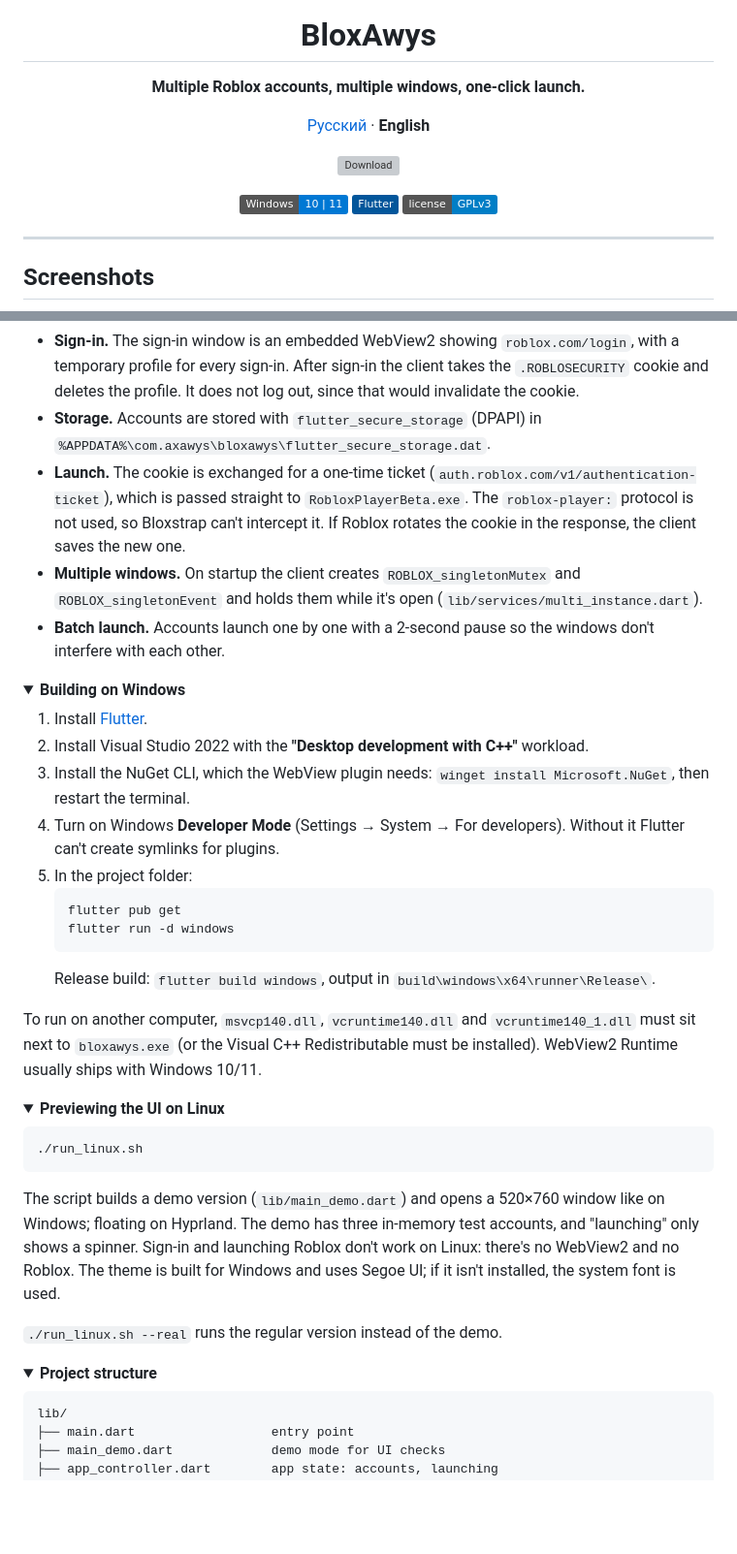
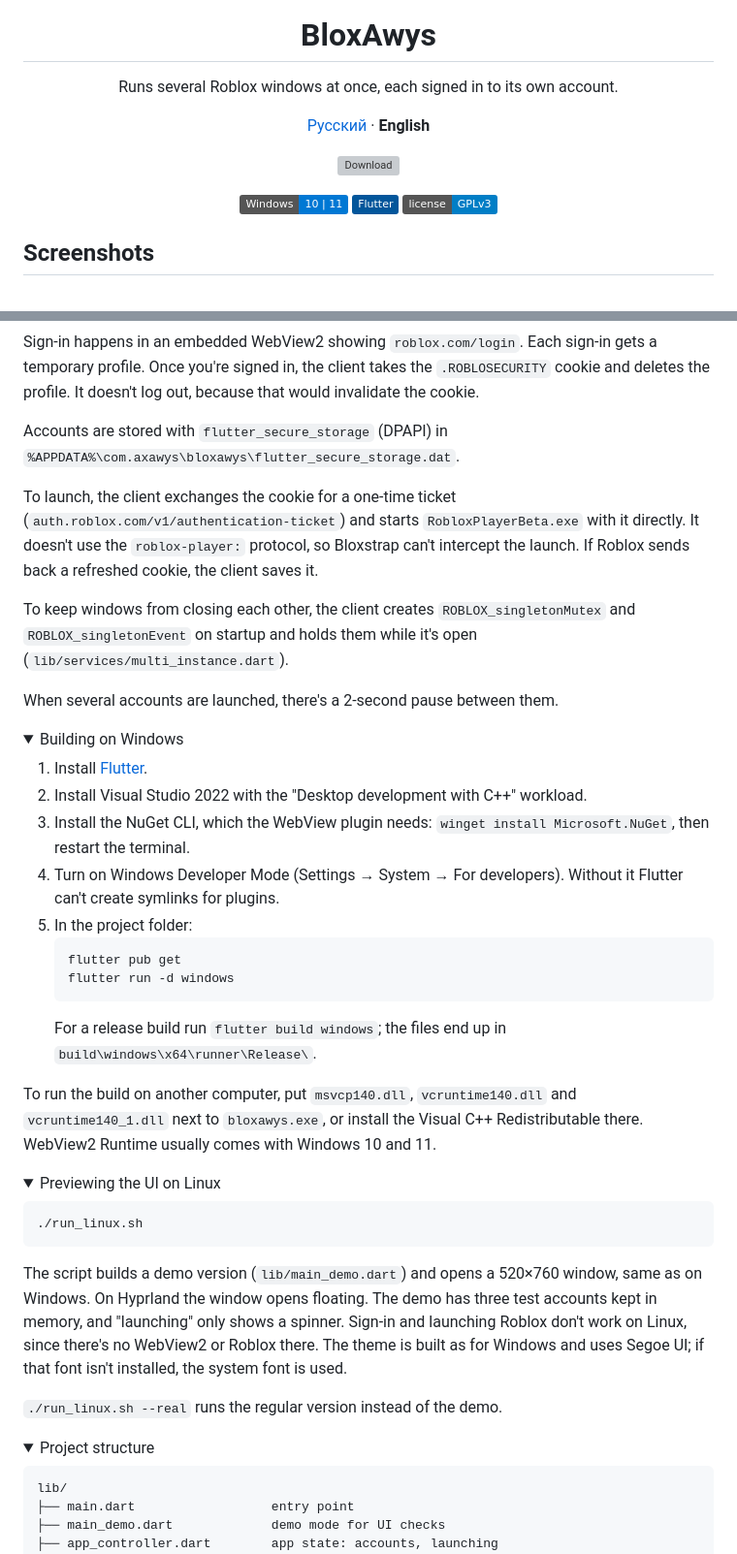
Before and after one commit to Axawys/BloxAwys, a Markdown page: README.en.md, 2 parts joined by grey strips. Shown at 97% size. GitHub-like rendering; folded sections open; badges without logos; blank space fills up the shorter version; grey boxes are pictures that could not be loaded.

````diff
--- a/README.en.md
+++ b/README.en.md
@@ -4,7 +4,7 @@
 
 # BloxAwys
 
-**Multiple Roblox accounts, multiple windows, one-click launch.**
+Runs several Roblox windows at once, each signed in to its own account.
 
 [Русский](README.md) · **English**
 
@@ -15,8 +15,6 @@
 [![GPLv3](https://img.shields.io/badge/license-GPLv3-blue)](LICENSE)
 
 </div>
-
----
 
 ## Screenshots
 
@@ -92,45 +82,49 @@ Install Roblox from [roblox.com](https://www.roblox.com/download) and click "Che
 
-- **Sign-in.** The sign-in window is an embedded WebView2 showing `roblox.com/login`, with a temporary profile for every sign-in. After sign-in the client takes the `.ROBLOSECURITY` cookie and deletes the profile. It does not log out, since that would invalidate the cookie.
-- **Storage.** Accounts are stored with `flutter_secure_storage` (DPAPI) in `%APPDATA%\com.axawys\bloxawys\flutter_secure_storage.dat`.
-- **Launch.** The cookie is exchanged for a one-time ticket (`auth.roblox.com/v1/authentication-ticket`), which is passed straight to `RobloxPlayerBeta.exe`. The `roblox-player:` protocol is not used, so Bloxstrap can't intercept it. If Roblox rotates the cookie in the response, the client saves the new one.
-- **Multiple windows.** On startup the client creates `ROBLOX_singletonMutex` and `ROBLOX_singletonEvent` and holds them while it's open (`lib/services/multi_instance.dart`).
-- **Batch launch.** Accounts launch one by one with a 2-second pause so the windows don't interfere with each other.
+Sign-in happens in an embedded WebView2 showing `roblox.com/login`. Each sign-in gets a temporary profile. Once you're signed in, the client takes the `.ROBLOSECURITY` cookie and deletes the profile. It doesn't log out, because that would invalidate the cookie.
+
+Accounts are stored with `flutter_secure_storage` (DPAPI) in `%APPDATA%\com.axawys\bloxawys\flutter_secure_storage.dat`.
+
+To launch, the client exchanges the cookie for a one-time ticket (`auth.roblox.com/v1/authentication-ticket`) and starts `RobloxPlayerBeta.exe` with it directly. It doesn't use the `roblox-player:` protocol, so Bloxstrap can't intercept the launch. If Roblox sends back a refreshed cookie, the client saves it.
+
+To keep windows from closing each other, the client creates `ROBLOX_singletonMutex` and `ROBLOX_singletonEvent` on startup and holds them while it's open (`lib/services/multi_instance.dart`).
+
+When several accounts are launched, there's a 2-second pause between them.
 
 </details>
 
 <details>
-<summary><b>Building on Windows</b></summary>
+<summary>Building on Windows</summary>
 
 1. Install [Flutter](https://docs.flutter.dev/get-started/install/windows/desktop).
-2. Install Visual Studio 2022 with the **"Desktop development with C++"** workload.
+2. Install Visual Studio 2022 with the "Desktop development with C++" workload.
 3. Install the NuGet CLI, which the WebView plugin needs: `winget install Microsoft.NuGet`, then restart the terminal.
-4. Turn on Windows **Developer Mode** (Settings → System → For developers). Without it Flutter can't create symlinks for plugins.
+4. Turn on Windows Developer Mode (Settings → System → For developers). Without it Flutter can't create symlinks for plugins.
 5. In the project folder:
    ```
    flutter pub get
    flutter run -d windows
    ```
-   Release build: `flutter build windows`, output in `build\windows\x64\runner\Release\`.
+   For a release build run `flutter build windows`; the files end up in `build\windows\x64\runner\Release\`.
 
-To run on another computer, `msvcp140.dll`, `vcruntime140.dll` and `vcruntime140_1.dll` must sit next to `bloxawys.exe` (or the Visual C++ Redistributable must be installed). WebView2 Runtime usually ships with Windows 10/11.
+To run the build on another computer, put `msvcp140.dll`, `vcruntime140.dll` and `vcruntime140_1.dll` next to `bloxawys.exe`, or install the Visual C++ Redistributable there. WebView2 Runtime usually comes with Windows 10 and 11.
 
 </details>
 
 <details>
-<summary><b>Previewing the UI on Linux</b></summary>
+<summary>Previewing the UI on Linux</summary>
 
 ```
 ./run_linux.sh
 ```
 
-The script builds a demo version (`lib/main_demo.dart`) and opens a 520×760 window like on Windows; floating on Hyprland. The demo has three in-memory test accounts, and "launching" only shows a spinner. Sign-in and launching Roblox don't work on Linux: there's no WebView2 and no Roblox. The theme is built for Windows and uses Segoe UI; if it isn't installed, the system font is used.
+The script builds a demo version (`lib/main_demo.dart`) and opens a 520×760 window, same as on Windows. On Hyprland the window opens floating. The demo has three test accounts kept in memory, and "launching" only shows a spinner. Sign-in and launching Roblox don't work on Linux, since there's no WebView2 or Roblox there. The theme is built as for Windows and uses Segoe UI; if that font isn't installed, the system font is used.
 
 `./run_linux.sh --real` runs the regular version instead of the demo.
 
 </details>
 
 <details>
-<summary><b>Project structure</b></summary>
+<summary>Project structure</summary>
 
 ```
 lib/
````
Also changed, not shown: other parts of README.en.md (+22 -34 lines), README.md (+40 -49 lines).
